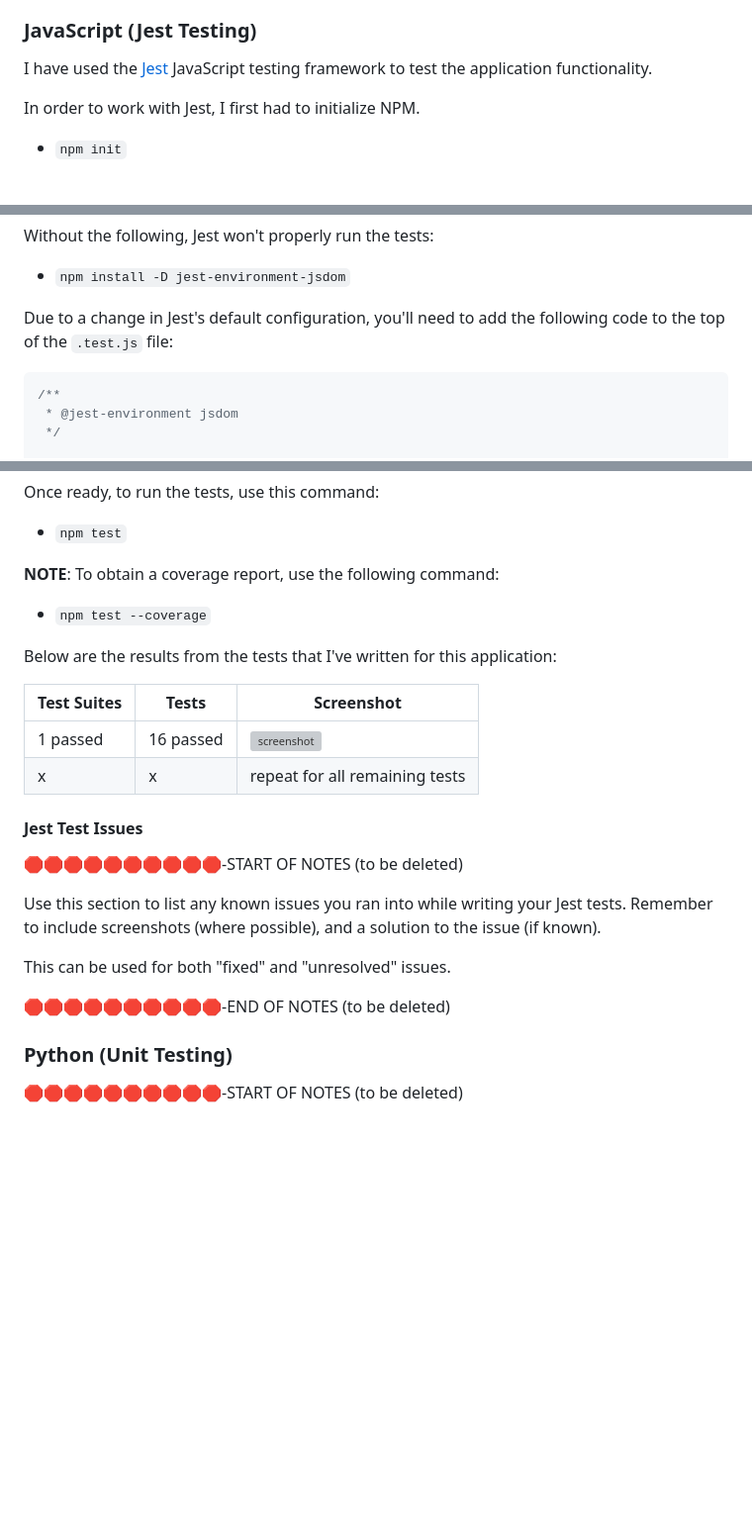
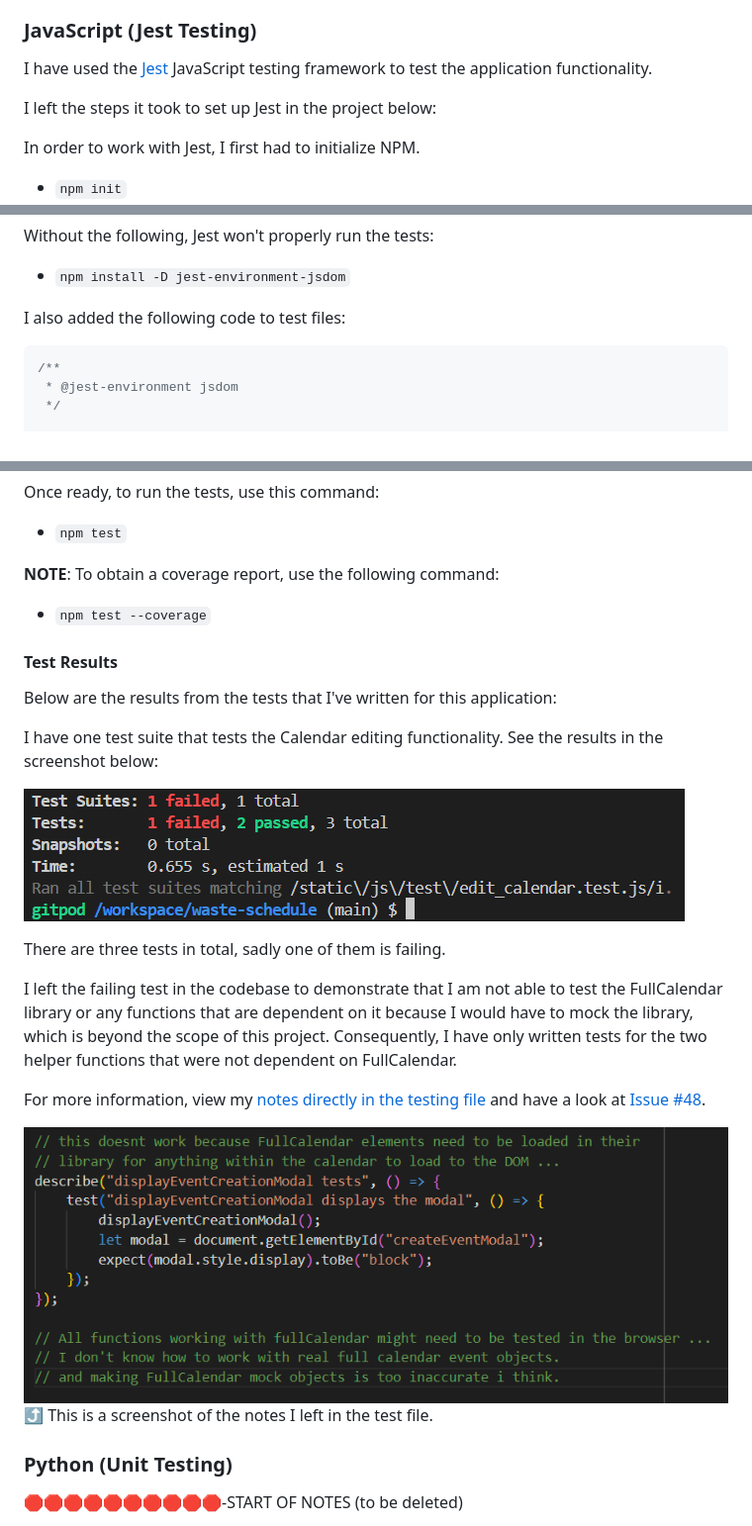
Before and after one commit to benschaf/waste-schedule, a Markdown page: TESTING.md, 3 parts joined by grey strips. Shown: that part at 99% size. GitHub-like rendering; pictures changed too: documentation/test-js-calendar-edit-notes.png (added), documentation/test-js-calendar-edit.png (added); blank space fills up the shorter version; grey boxes are pictures that could not be loaded.

Commit message:
doc: add automated js testing (jest)

````diff
--- a/TESTING.md
+++ b/TESTING.md
@@ -248,6 +248,8 @@ I fully acknowledge and understand that, in a real-world scenario, an extensive
 
 I have used the [Jest](https://jestjs.io) JavaScript testing framework to test the application functionality.
 
+I left the steps it took to set up Jest in the project below:
+
 In order to work with Jest, I first had to initialize NPM.
 
 - `npm init`
@@ -265,7 +267,7 @@ Without the following, Jest won't properly run the tests:
 
 - `npm install -D jest-environment-jsdom`
 
-Due to a change in Jest's default configuration, you'll need to add the following code to the top of the `.test.js` file:
+I also added the following code to test files:
 
 ```js
 /**
@@ -308,23 +310,21 @@ Once ready, to run the tests, use this command:
 
 - `npm test --coverage`
 
+#### Test Results
 Below are the results from the tests that I've written for this application:
 
-| Test Suites | Tests | Screenshot |
-| --- | --- | --- |
-| 1 passed | 16 passed | ![screenshot](documentation/tests/js-test-coverage.png) |
-| x | x | repeat for all remaining tests |
+I have one test suite that tests the Calendar editing functionality. See the results in the screenshot below:
 
-#### Jest Test Issues
+![screenshot](documentation/test-js-calendar-edit.png)
 
-🛑🛑🛑🛑🛑🛑🛑🛑🛑🛑-START OF NOTES (to be deleted)
+There are three tests in total, sadly one of them is failing.
 
-Use this section to list any known issues you ran into while writing your Jest tests.
-Remember to include screenshots (where possible), and a solution to the issue (if known).
+I left the failing test in the codebase to demonstrate that I am not able to test the FullCalendar library or any functions that are dependent on it because I would have to mock the library, which is beyond the scope of this project. Consequently, I have only written tests for the two helper functions that were not dependent on FullCalendar.
 
-This can be used for both "fixed" and "unresolved" issues.
+For more information, view my [notes directly in the testing file](static/js/test/edit_calendar.test.js) and have a look at [Issue #48](https://github.com/benschaf/waste-schedule/issues/48).
 
-🛑🛑🛑🛑🛑🛑🛑🛑🛑🛑-END OF NOTES (to be deleted)
+![screenshot](documentation/test-js-calendar-edit-notes.png)
+⤴️ This is a screenshot of the notes I left in the test file.
 
 ### Python (Unit Testing)
 
````
Also changed, not shown: documentation/test-py-all.png (added), 1 other file.
